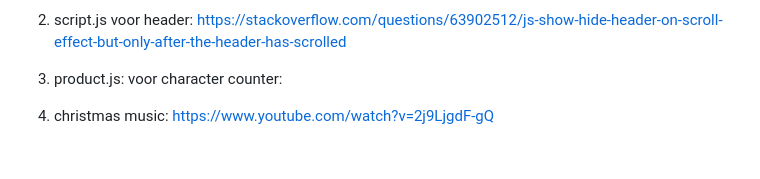
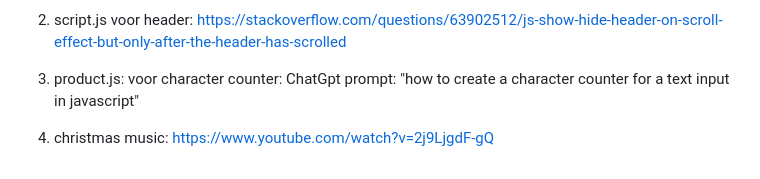
Before and after one commit to kimhelina/FvD, a Markdown page: README.md, the part around the change. Drawn GitHub-style.

```diff
--- a/README.md
+++ b/README.md
@@ -259,7 +259,7 @@ play icon: https://www.flaticon.com/free-icon/play_3024584?term=play&page=1&posi
    voor header: https://stackoverflow.com/questions/63902512/js-show-hide-header-on-scroll-effect-but-only-after-the-header-has-scrolled
 
 3. product.js:
-    voor character counter:
+    voor character counter: ChatGpt prompt: "how to create a character counter for a text input in javascript"
 
 3. christmas music: https://www.youtube.com/watch?v=2j9LjgdF-gQ
 
```
Also changed, not shown: images/icons/microphone.png (added), images/jomalone-favicon.png (added), 4 other files.
